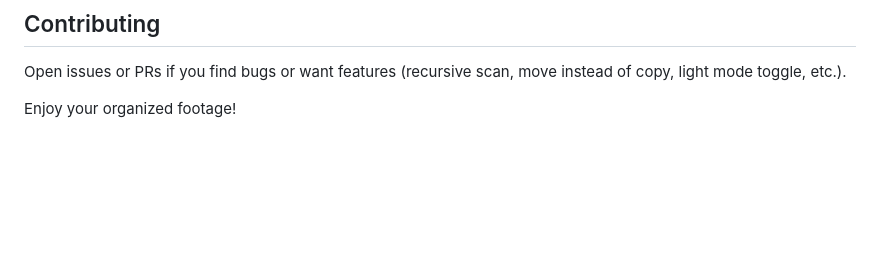
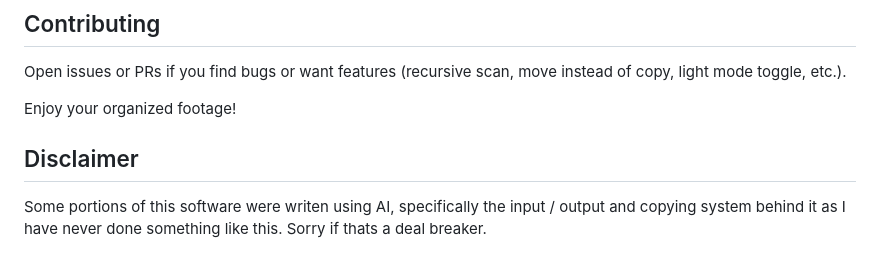
Before and after one commit to MartinSekeras/DJI_VideoOrganizer, a Markdown page: README.md, the part around the change. Drawn GitHub-style; blank space fills up the shorter version.

Commit message:
Added AI Disclaimer to readme.

```diff
--- a/README.md
+++ b/README.md
@@ -66,3 +66,7 @@ First build takes a few minutes (downloads packaging tools). Run the command as
 Open issues or PRs if you find bugs or want features (recursive scan, move instead of copy, light mode toggle, etc.).
 
 Enjoy your organized footage!
+
+## Disclaimer
+
+Some portions of this software were writen using AI, specifically the input / output and copying system behind it as I have never done something like this. Sorry if thats a deal breaker.
```
